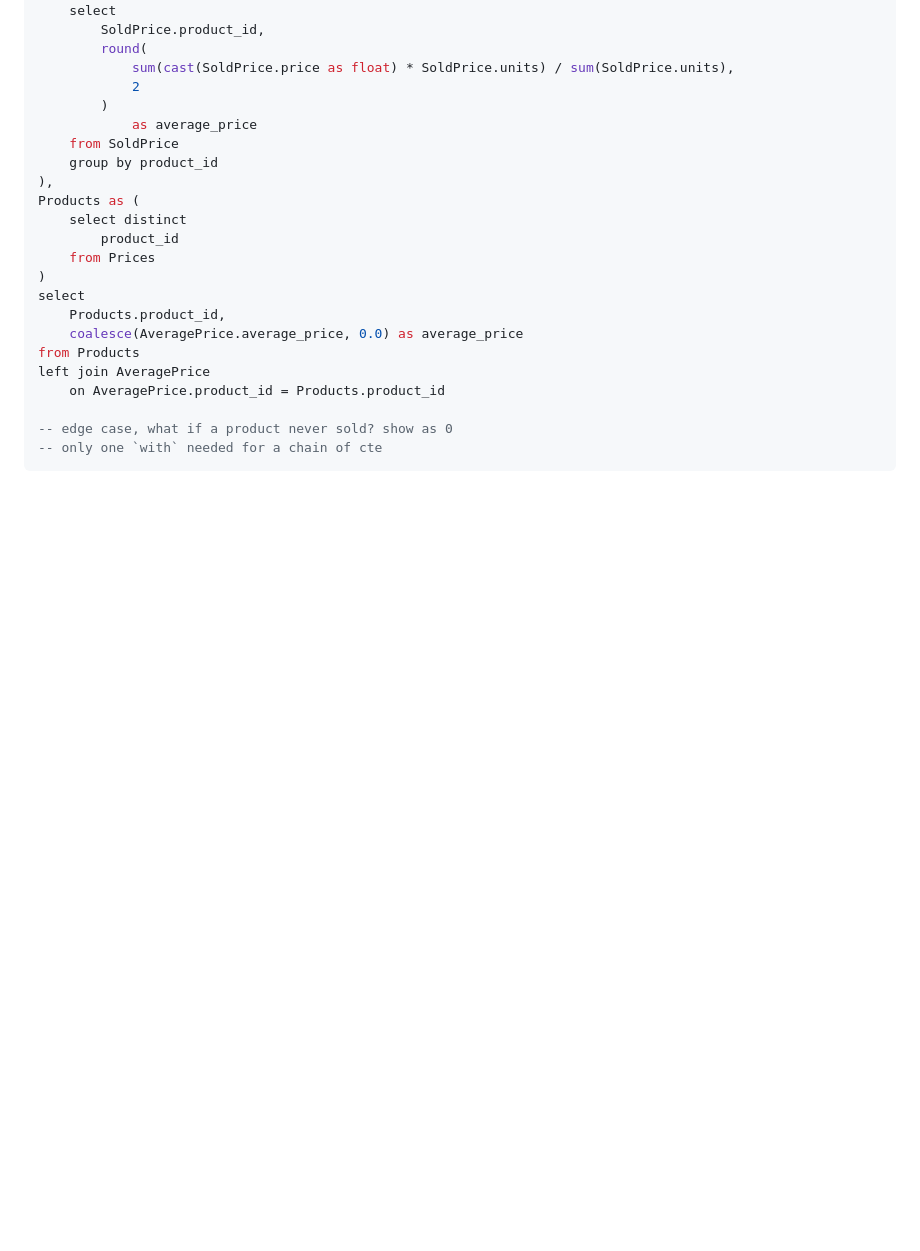
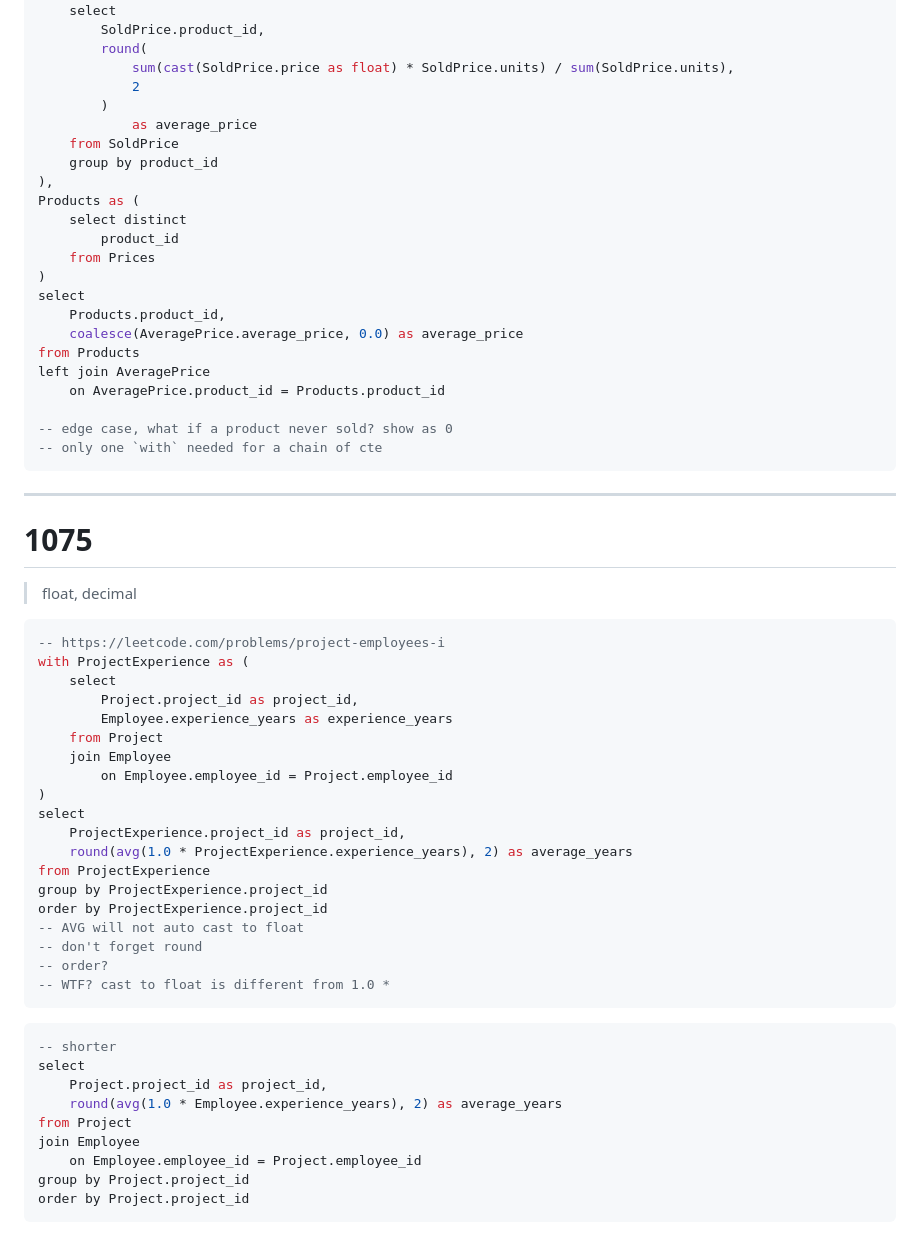
Before and after one commit to urfdvw/card-decks, a Markdown page: MSSQL.md, the part around the change. Drawn GitHub-style; blank space fills up the shorter version.

````diff
--- a/MSSQL.md
+++ b/MSSQL.md
@@ -447,3 +447,41 @@ left join AveragePrice
 -- edge case, what if a product never sold? show as 0
 -- only one `with` needed for a chain of cte
 ```
+
+---
+# 1075
+> float, decimal
+
+```sql
+-- https://leetcode.com/problems/project-employees-i
+with ProjectExperience as (
+    select
+        Project.project_id as project_id,
+        Employee.experience_years as experience_years
+    from Project
+    join Employee
+        on Employee.employee_id = Project.employee_id
+)
+select
+    ProjectExperience.project_id as project_id,
+    round(avg(1.0 * ProjectExperience.experience_years), 2) as average_years
+from ProjectExperience
+group by ProjectExperience.project_id
+order by ProjectExperience.project_id
+-- AVG will not auto cast to float
+-- don't forget round
+-- order?
+-- WTF? cast to float is different from 1.0 *
+```
+
+```sql
+-- shorter
+select
+    Project.project_id as project_id,
+    round(avg(1.0 * Employee.experience_years), 2) as average_years
+from Project
+join Employee
+    on Employee.employee_id = Project.employee_id
+group by Project.project_id
+order by Project.project_id
+```
````
